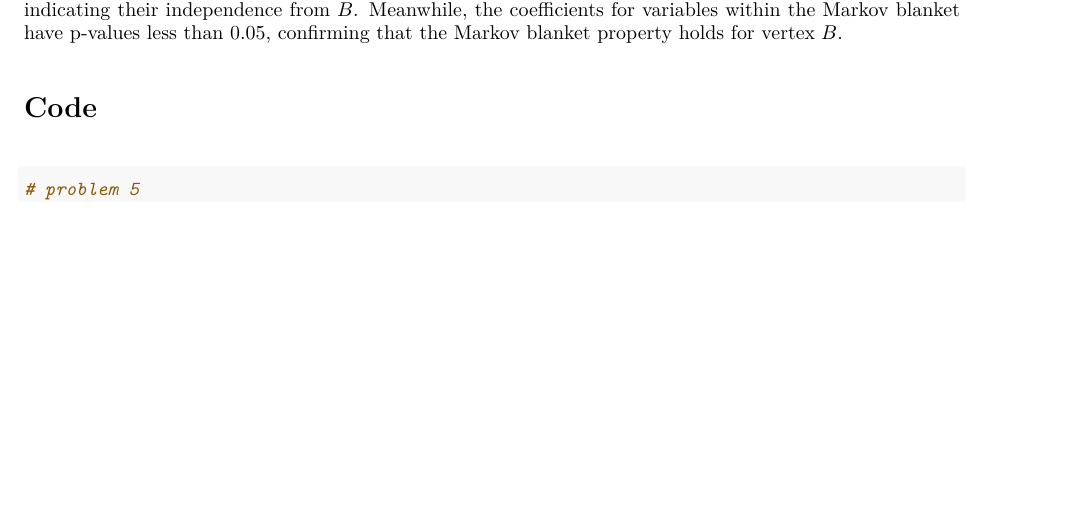
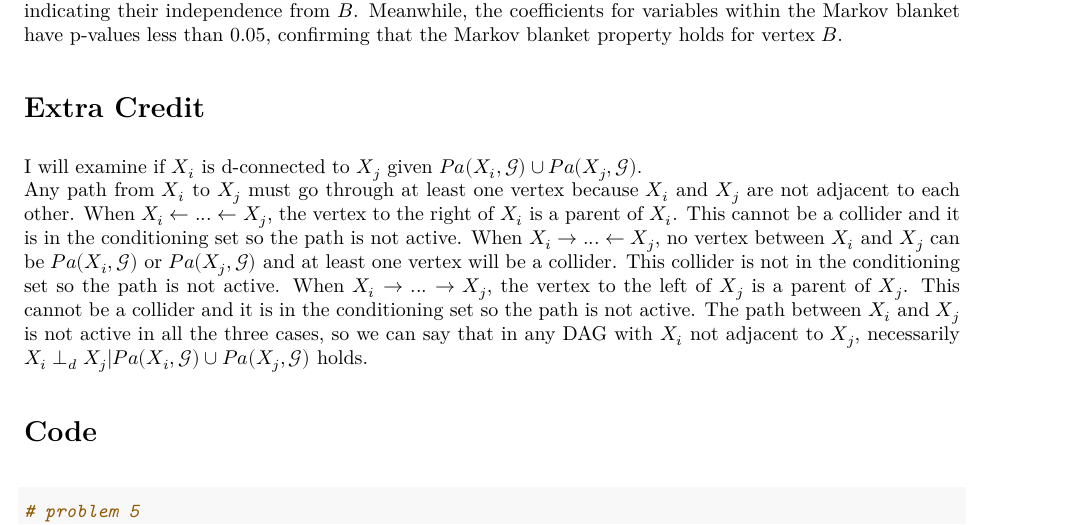
Before and after one commit to yjoyama/p8124_graphical_models, an R Markdown document (yj2803-hw1.Rmd): part of page 9 of 10, cut so that both start at the same text, the shorter picture padded with empty space. The pictures show the output file yj2803-hw1.pdf that the author committed with the source.

Commit message:
added extra credit proof

````diff
--- a/yj2803-hw1.Rmd
+++ b/yj2803-hw1.Rmd
@@ -156,6 +156,10 @@ summary(lm_b)
 ```
 The coefficients for variables outside of the Markov blanket ($D, F, H$) have p-values greater than 0.05, indicating their independence from $B$. Meanwhile, the coefficients for variables within the Markov blanket have p-values less than 0.05, confirming that the Markov blanket property holds for vertex $B$.
 
+# Extra Credit
+I will examine if $X_i$ is d-connected to $X_j$ given $Pa(X_i, \mathcal{G}) \cup Pa(X_j, \mathcal{G})$.
+Any path from $X_i$ to $X_j$ must go through at least one vertex because $X_i$ and $X_j$ are not adjacent to each other. When $X_i\leftarrow...\leftarrow X_j$, the vertex to the right of $X_i$ is a parent of $X_i$. This cannot be a collider and it is in the conditioning set so the path is not active. When $X_i\rightarrow...\leftarrow X_j$, no vertex between $X_i$ and $X_j$ can be $Pa(X_i, \mathcal{G})$ or $Pa(X_j, \mathcal{G})$ and at least one vertex will be a collider. This collider is not in the conditioning set so the path is not active. When $X_i\rightarrow...\rightarrow X_j$, the vertex to the left of $X_j$ is a parent of $X_j$. This cannot be a collider and it is in the conditioning set so the path is not active. The path between $X_i$ and $X_j$ is not active in all the three cases, so we can say that in any DAG with $X_i$ not adjacent to $X_j$, necessarily $X_i \perp _dX_j|Pa(X_i, \mathcal{G}) \cup Pa(X_j, \mathcal{G})$ holds.
+
 # Code
 ```{r echo=T, results=F, message=F}
 # problem 5
````
Also changed, not shown: yj2803-hw1.pdf, yj2803-hw1.Rmd (2 more changed lines).
